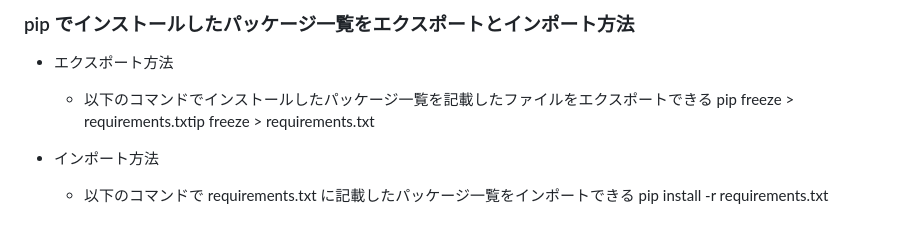
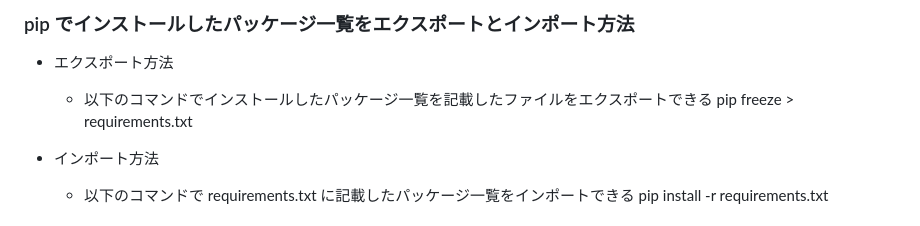
Before and after one commit to kuronokurujp/Stduy_language_Python, a Markdown page: README.md, the part around the change. Drawn GitHub-style.

Commit message:
[bugfix] READMEに記述ミスがあったので修正

```diff
--- a/README.md
+++ b/README.md
@@ -268,7 +268,7 @@ Sample Python List
 -   エクスポート方法
 
     -   以下のコマンドでインストールしたパッケージ一覧を記載したファイルをエクスポートできる
-        pip freeze > requirements.txtip freeze > requirements.txt
+        pip freeze > requirements.txt
 
 -   インポート方法
     -   以下のコマンドで requirements.txt に記載したパッケージ一覧をインポートできる
```
